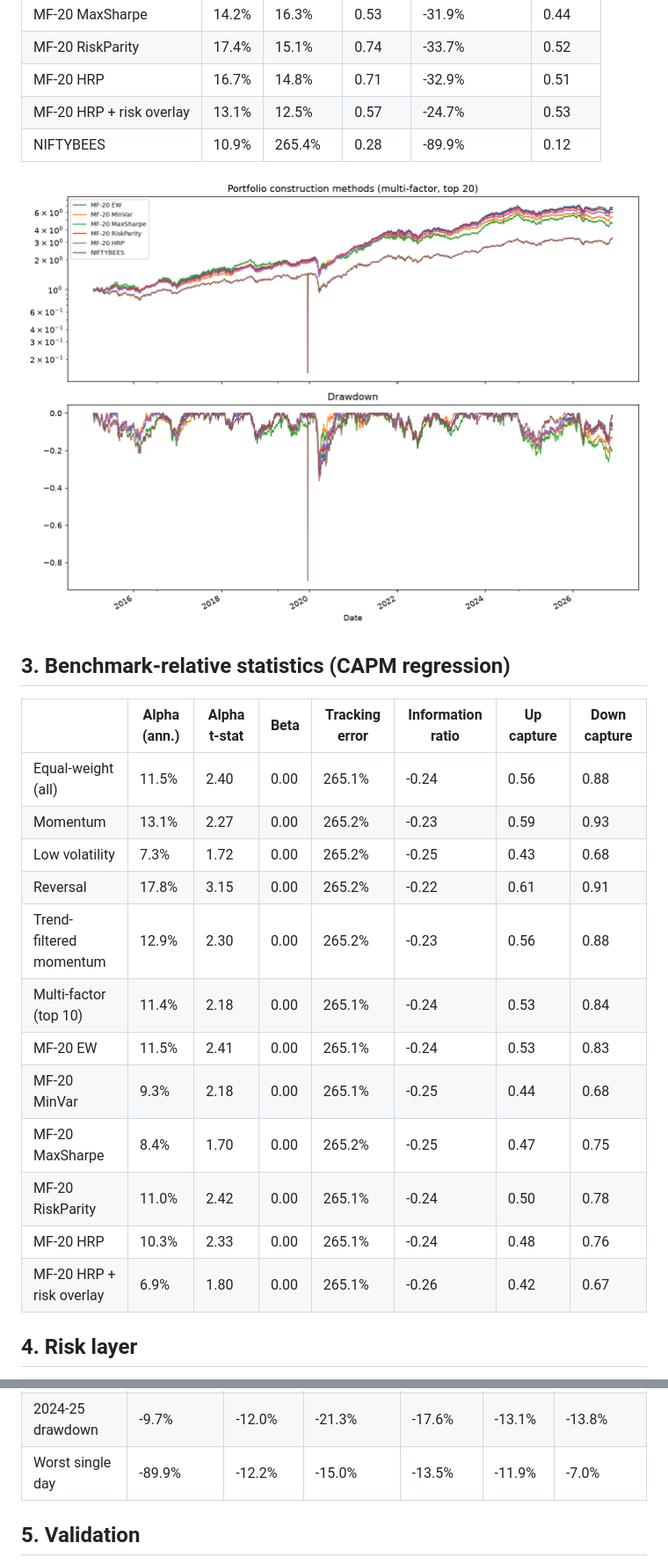
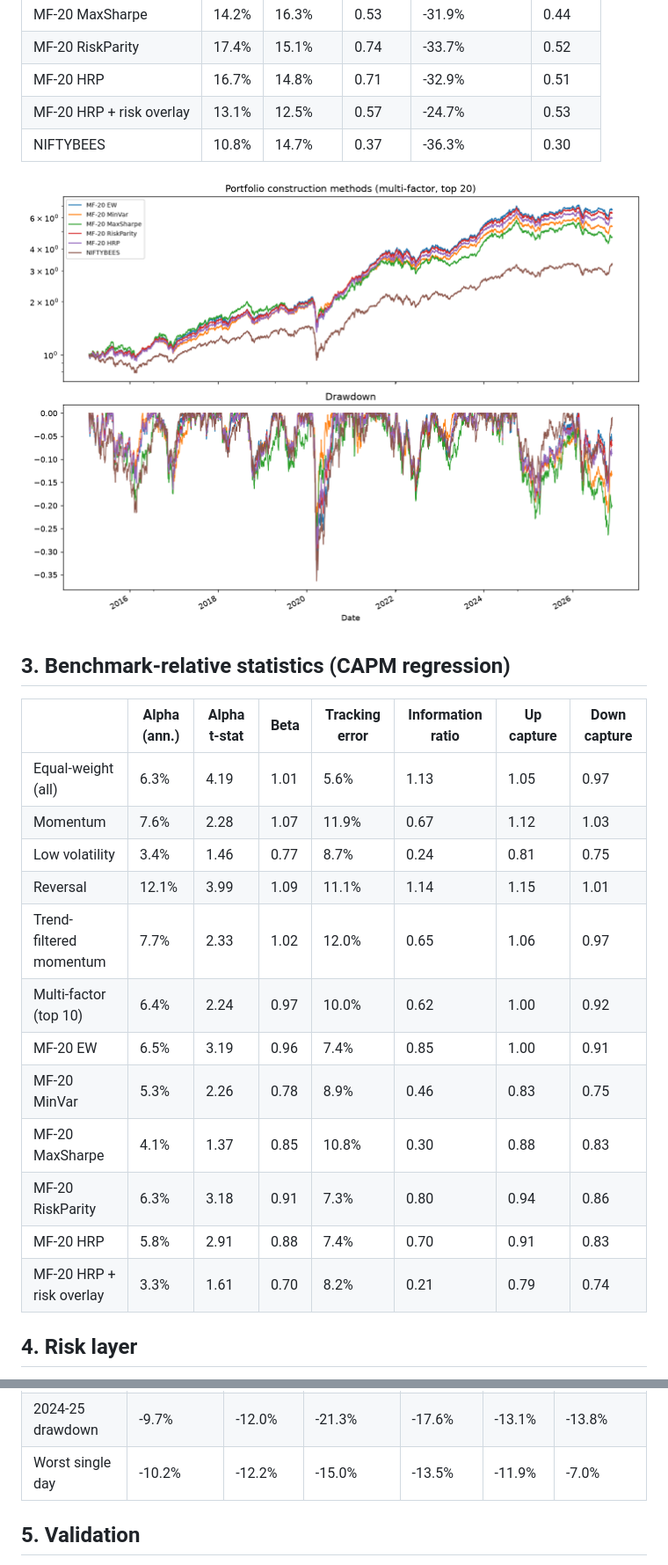
Before and after one commit to amarisking/nifty-multifactor-portfolio, a Markdown page: results/REPORT.md, 2 parts joined by grey strips. Shown at 88% size. Rendered like a GitHub page; pictures changed too: results/figures/02_construction_methods.png.

```diff
--- a/results/REPORT.md
+++ b/results/REPORT.md
@@ -35,7 +35,7 @@
 | MF-20 RiskParity |17.4%|15.1%|0.74|-33.7%|0.52|
 | MF-20 HRP |16.7%|14.8%|0.71|-32.9%|0.51|
 | MF-20 HRP + risk overlay |13.1%|12.5%|0.57|-24.7%|0.53|
-| NIFTYBEES |10.9%|265.4%|0.28|-89.9%|0.12|
+| NIFTYBEES |10.8%|14.7%|0.37|-36.3%|0.30|
 
 ![construction methods](figures/02_construction_methods.png)
 
@@ -44,18 +44,18 @@
 
 | |Alpha (ann.)|Alpha t-stat|Beta|Tracking error|Information ratio|Up capture|Down capture|
 |---|---|---|---|---|---|---|---|
-| Equal-weight (all) |11.5%|2.40|0.00|265.1%|-0.24|0.56|0.88|
-| Momentum |13.1%|2.27|0.00|265.2%|-0.23|0.59|0.93|
-| Low volatility |7.3%|1.72|0.00|265.2%|-0.25|0.43|0.68|
-| Reversal |17.8%|3.15|0.00|265.2%|-0.22|0.61|0.91|
-| Trend-filtered momentum |12.9%|2.30|0.00|265.2%|-0.23|0.56|0.88|
-| Multi-factor (top 10) |11.4%|2.18|0.00|265.1%|-0.24|0.53|0.84|
-| MF-20 EW |11.5%|2.41|0.00|265.1%|-0.24|0.53|0.83|
-| MF-20 MinVar |9.3%|2.18|0.00|265.1%|-0.25|0.44|0.68|
-| MF-20 MaxSharpe |8.4%|1.70|0.00|265.2%|-0.25|0.47|0.75|
-| MF-20 RiskParity |11.0%|2.42|0.00|265.1%|-0.24|0.50|0.78|
-| MF-20 HRP |10.3%|2.33|0.00|265.1%|-0.24|0.48|0.76|
-| MF-20 HRP + risk overlay |6.9%|1.80|0.00|265.1%|-0.26|0.42|0.67|
+| Equal-weight (all) |6.3%|4.19|1.01|5.6%|1.13|1.05|0.97|
+| Momentum |7.6%|2.28|1.07|11.9%|0.67|1.12|1.03|
+| Low volatility |3.4%|1.46|0.77|8.7%|0.24|0.81|0.75|
+| Reversal |12.1%|3.99|1.09|11.1%|1.14|1.15|1.01|
+| Trend-filtered momentum |7.7%|2.33|1.02|12.0%|0.65|1.06|0.97|
+| Multi-factor (top 10) |6.4%|2.24|0.97|10.0%|0.62|1.00|0.92|
+| MF-20 EW |6.5%|3.19|0.96|7.4%|0.85|1.00|0.91|
+| MF-20 MinVar |5.3%|2.26|0.78|8.9%|0.46|0.83|0.75|
+| MF-20 MaxSharpe |4.1%|1.37|0.85|10.8%|0.30|0.88|0.83|
+| MF-20 RiskParity |6.3%|3.18|0.91|7.3%|0.80|0.94|0.86|
+| MF-20 HRP |5.8%|2.91|0.88|7.4%|0.70|0.91|0.83|
+| MF-20 HRP + risk overlay |3.3%|1.61|0.70|8.2%|0.21|0.79|0.74|
 
 
 ## 4. Risk layer
@@ -84,7 +84,7 @@ Full-sample one-day 95% VaR of MF-20 HRP: -1.35%; CVaR: -2.09%.
 | COVID crash |-34.4%|-35.0%|-40.8%|-37.0%|-31.9%|-23.7%|
 | 2021-22 rate-hike selloff |-16.1%|-14.7%|-15.8%|-13.2%|-13.8%|-11.9%|
 | 2024-25 drawdown |-9.7%|-12.0%|-21.3%|-17.6%|-13.1%|-13.8%|
-| Worst single day |-89.9%|-12.2%|-15.0%|-13.5%|-11.9%|-7.0%|
+| Worst single day |-10.2%|-12.2%|-15.0%|-13.5%|-11.9%|-7.0%|
 
 
 ## 5. Validation
```
Also changed, not shown: other parts of results/REPORT.md (+9 -9 lines), results/figures/01_single_factors.png, results/figures/06_calendar_years.png, 6 other files.
